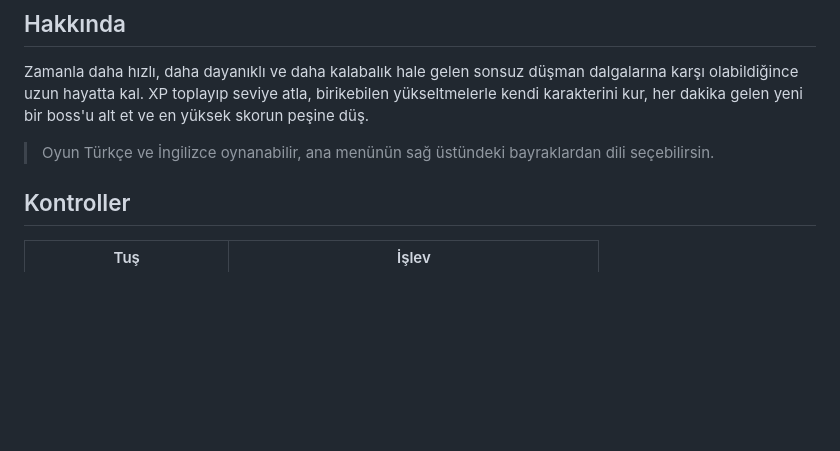
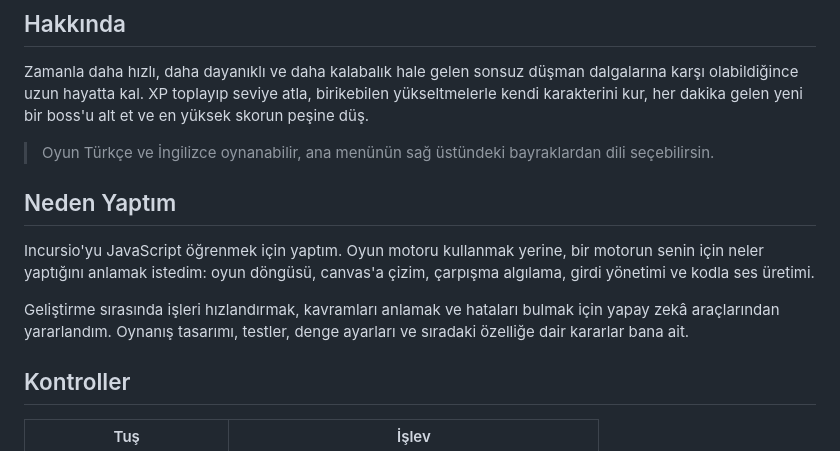
Before and after one commit to Enes0102/incursio, a Markdown page: README.tr.md, the part around the change. GitHub-like rendering; blank space fills up the shorter version.

```diff
--- a/README.tr.md
+++ b/README.tr.md
@@ -18,6 +18,12 @@ Sıfırdan saf JavaScript ve HTML5 Canvas API ile yazıldı. Oyun motoru, kütü
 Zamanla daha hızlı, daha dayanıklı ve daha kalabalık hale gelen sonsuz düşman dalgalarına karşı olabildiğince uzun hayatta kal. XP toplayıp seviye atla, birikebilen yükseltmelerle kendi karakterini kur, her dakika gelen yeni bir boss'u alt et ve en yüksek skorun peşine düş.
 
 > Oyun Türkçe ve İngilizce oynanabilir, ana menünün sağ üstündeki bayraklardan dili seçebilirsin.
+
+## Neden Yaptım
+
+Incursio'yu JavaScript öğrenmek için yaptım. Oyun motoru kullanmak yerine, bir motorun senin için neler yaptığını anlamak istedim: oyun döngüsü, canvas'a çizim, çarpışma algılama, girdi yönetimi ve kodla ses üretimi.
+
+Geliştirme sırasında işleri hızlandırmak, kavramları anlamak ve hataları bulmak için yapay zekâ araçlarından yararlandım. Oynanış tasarımı, testler, denge ayarları ve sıradaki özelliğe dair kararlar bana ait.
 
 ## Kontroller
 
```
